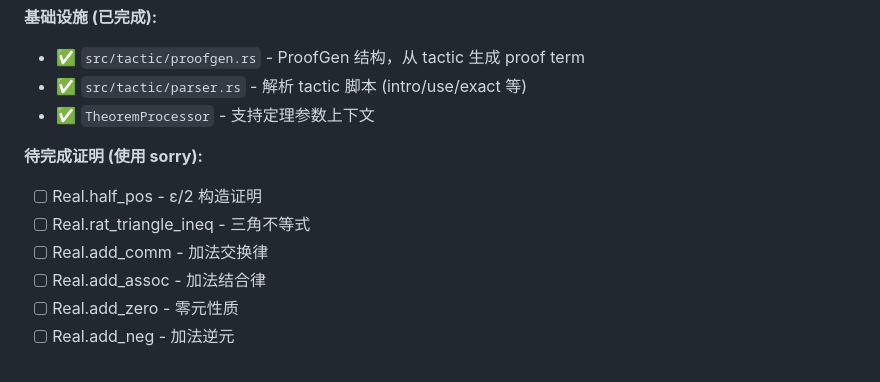
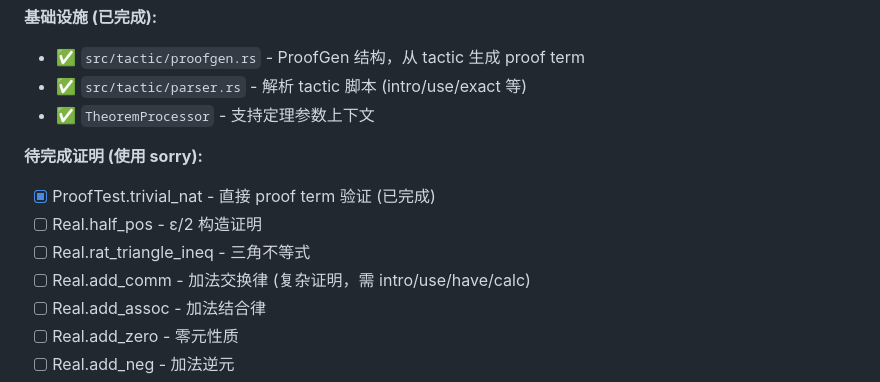
Before and after one commit to yanzhenqiang/tinycic, a Markdown page: DESIGN.MD, the part around the change. GitHub-like rendering.

Commit message:
Update DESIGN.MD - mark ProofTest.trivial_nat as completed

```diff
--- a/DESIGN.MD
+++ b/DESIGN.MD
@@ -178,9 +178,10 @@ env.add_inductive() / env.add_constant()
 - ✅ `TheoremProcessor` - 支持定理参数上下文
 
 **待完成证明 (使用 sorry):**
+- [x] ProofTest.trivial_nat - 直接 proof term 验证 (已完成)
 - [ ] Real.half_pos - ε/2 构造证明
 - [ ] Real.rat_triangle_ineq - 三角不等式
-- [ ] Real.add_comm - 加法交换律
+- [ ] Real.add_comm - 加法交换律 (复杂证明，需 intro/use/have/calc)
 - [ ] Real.add_assoc - 加法结合律
 - [ ] Real.add_zero - 零元性质
 - [ ] Real.add_neg - 加法逆元
```
